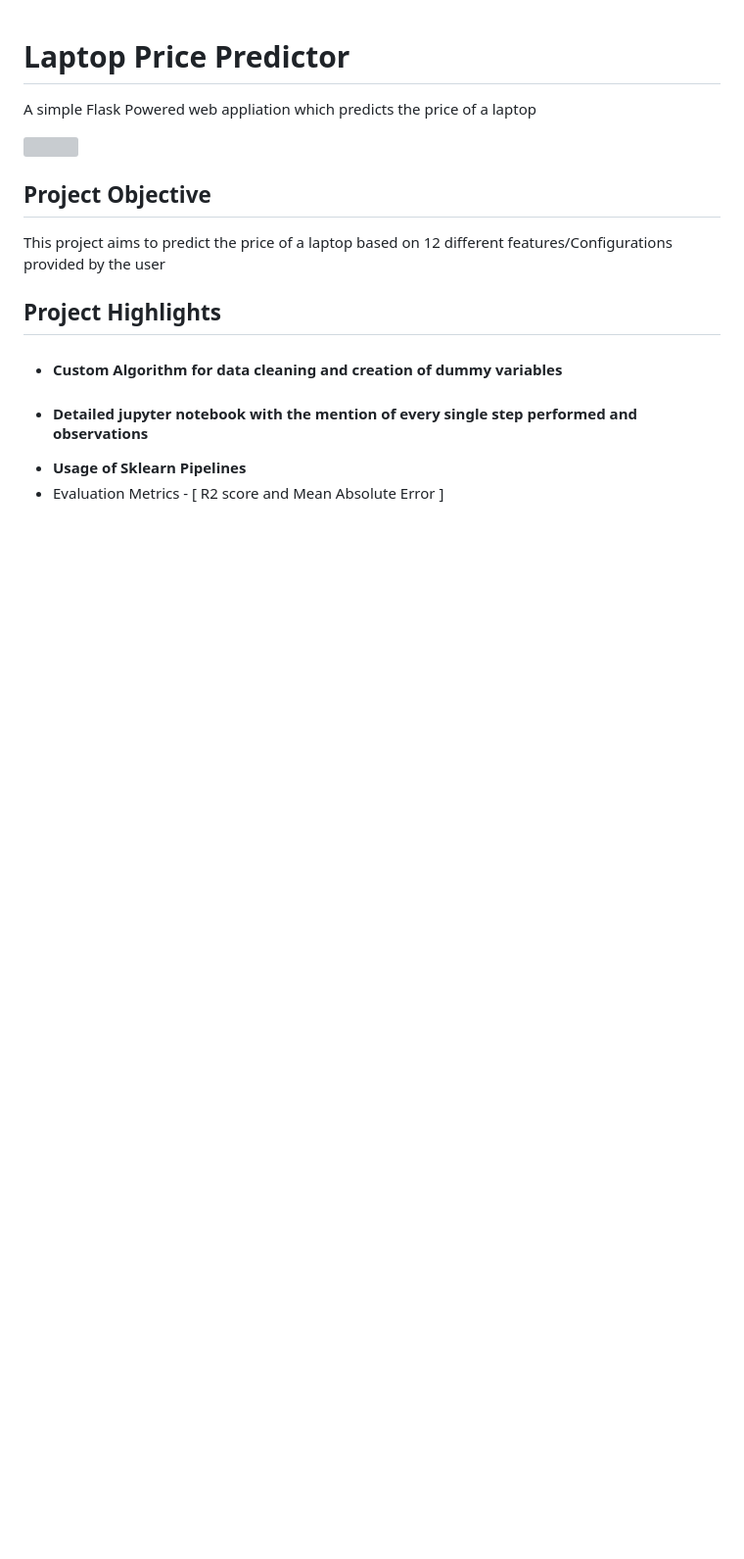
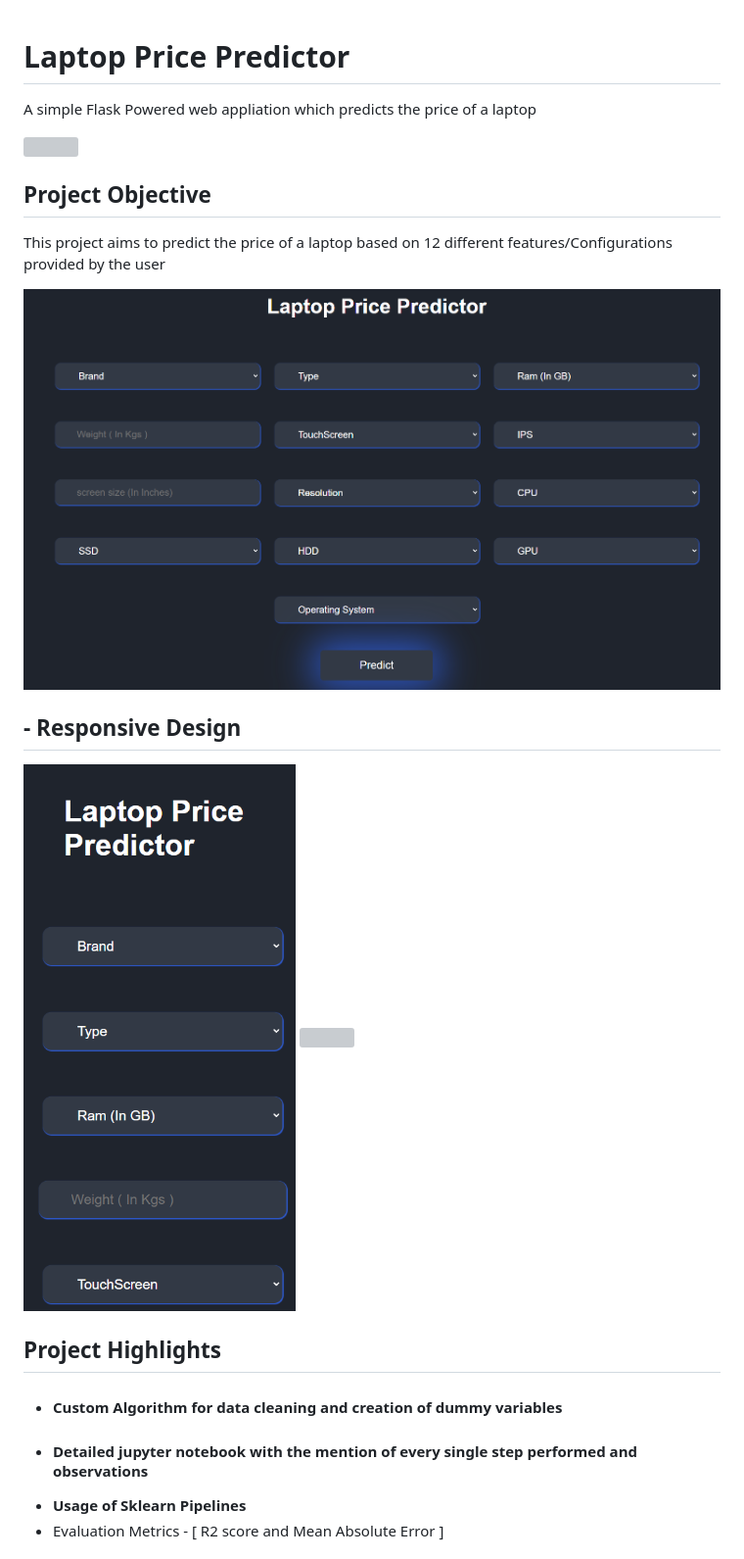
Before and after one commit to RishiBakshii/Laptop-Price-Predictor, a Markdown page: README.md, the part around the change printed below. Shown: that part at 98% size. Drawn GitHub-style; blank space fills up the shorter version; grey boxes are pictures that could not be loaded.

```diff
--- a/README.md
+++ b/README.md
@@ -7,6 +7,11 @@ A simple Flask Powered web appliation which predicts the price of a laptop
 
 ## Project Objective
 This project aims to predict the price of a laptop based on 12 different features/Configurations provided by the user
+
+![](https://github.com/RishiBakshii/Laptop-Price-Predictor/blob/main/static/images/front-end-image.png?raw=true)
+## - Responsive Design
+![](https://github.com/RishiBakshii/Laptop-Price-Predictor/blob/main/static/images/front-end-image-phone.png?raw=true)
+![]()
 ## Project Highlights
 - #### **Custom Algorithm** for data cleaning and creation of dummy variables
 - #### **Detailed jupyter notebook** with the mention of every single step performed and observations
```
Also changed, not shown: other parts of README.md (+21 -1 lines).
